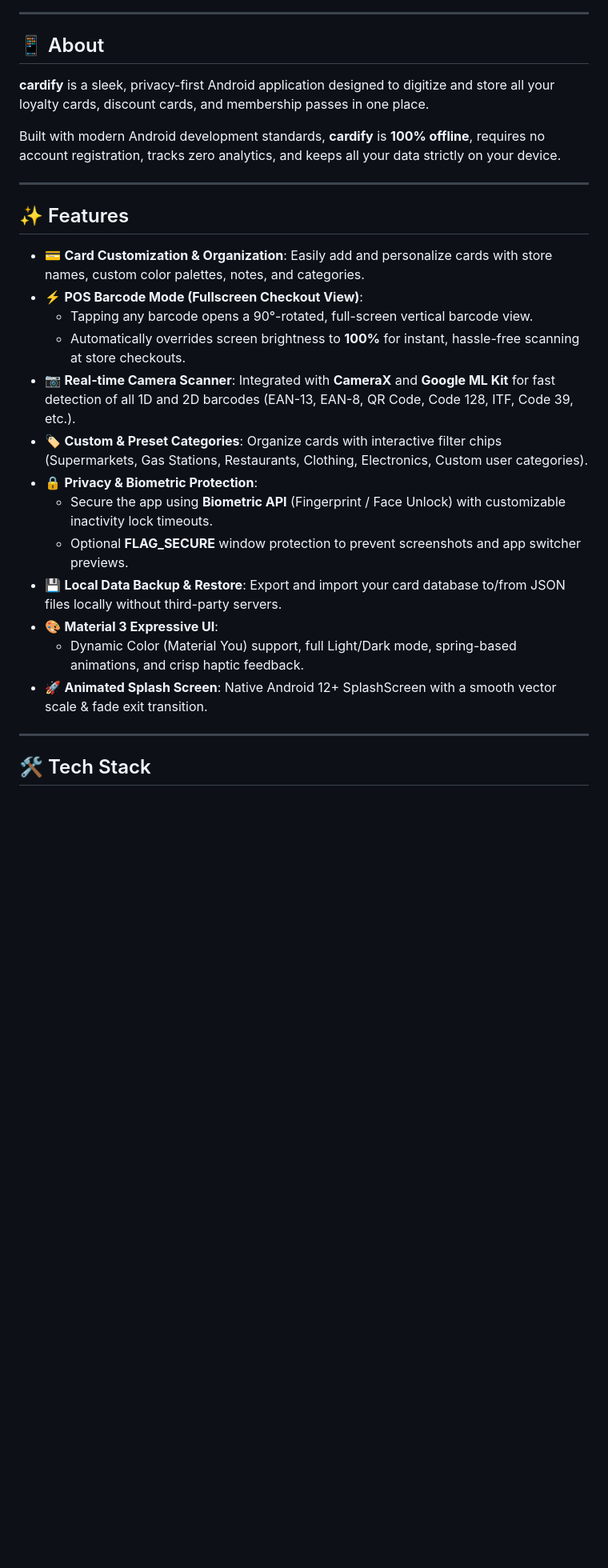
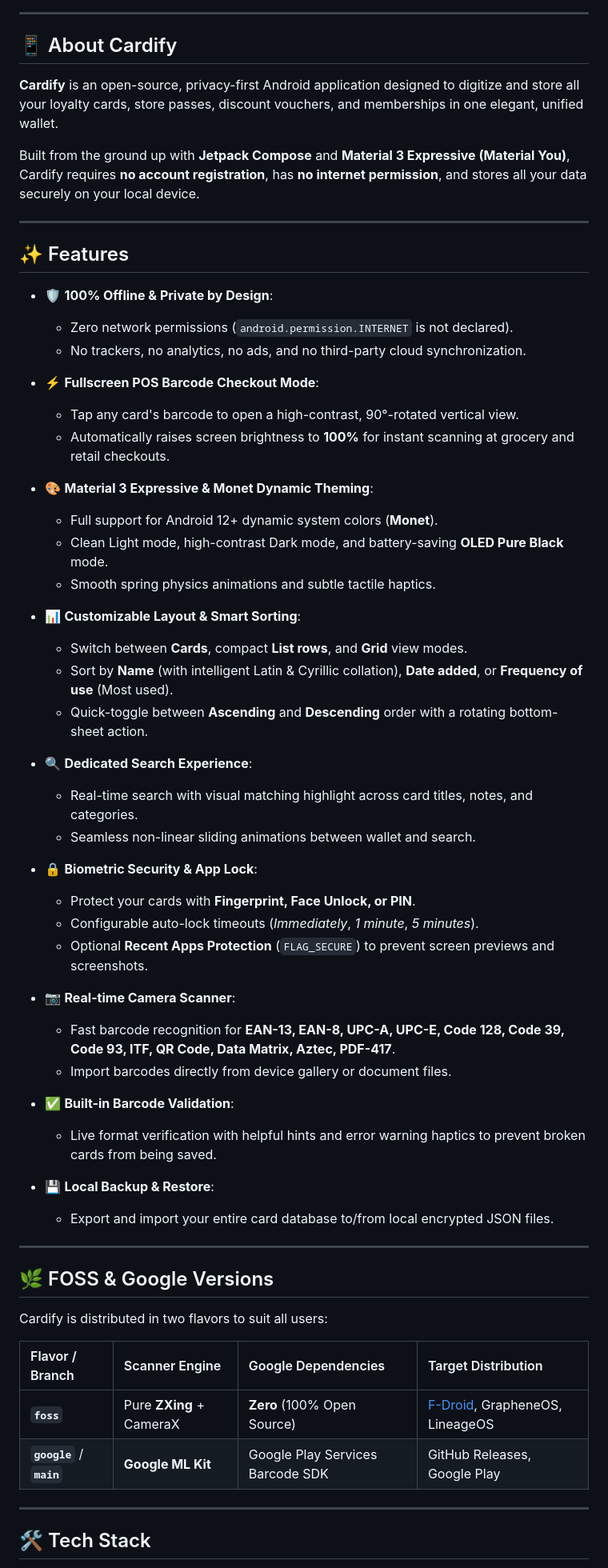
Before and after one commit to ilya33gh/cardify, a Markdown page: README.md, the part around one of its changes. Shown at 80% size. Drawn GitHub-style; blank space fills up the shorter version.

Commit message:
docs: update README with comprehensive features, tech stack, and FOSS guide

```diff
--- a/README.md
+++ b/README.md
@@ -13,29 +17,63 @@
 
 ---
 
-## 📱 About
+## 📱 About Cardify
 
-**cardify** is a sleek, privacy-first Android application designed to digitize and store all your loyalty cards, discount cards, and membership passes in one place.
+**Cardify** is an open-source, privacy-first Android application designed to digitize and store all your loyalty cards, store passes, discount vouchers, and memberships in one elegant, unified wallet.
 
-Built with modern Android development standards, **cardify** is **100% offline**, requires no account registration, tracks zero analytics, and keeps all your data strictly on your device.
+Built from the ground up with **Jetpack Compose** and **Material 3 Expressive (Material You)**, Cardify requires **no account registration**, has **no internet permission**, and stores all your data securely on your local device.
 
 ---
 
 ## ✨ Features
 
-- 💳 **Card Customization & Organization**: Easily add and personalize cards with store names, custom color palettes, notes, and categories.
-- ⚡ **POS Barcode Mode (Fullscreen Checkout View)**:
-  - Tapping any barcode opens a 90°-rotated, full-screen vertical barcode view.
-  - Automatically overrides screen brightness to **100%** for instant, hassle-free scanning at store checkouts.
-- 📷 **Real-time Camera Scanner**: Integrated with **CameraX** and **Google ML Kit** for fast detection of all 1D and 2D barcodes (EAN-13, EAN-8, QR Code, Code 128, ITF, Code 39, etc.).
-- 🏷️ **Custom & Preset Categories**: Organize cards with interactive filter chips (Supermarkets, Gas Stations, Restaurants, Clothing, Electronics, Custom user categories).
-- 🔒 **Privacy & Biometric Protection**:
-  - Secure the app using **Biometric API** (Fingerprint / Face Unlock) with customizable inactivity lock timeouts.
-  - Optional **FLAG_SECURE** window protection to prevent screenshots and app switcher previews.
-- 💾 **Local Data Backup & Restore**: Export and import your card database to/from JSON files locally without third-party servers.
-- 🎨 **Material 3 Expressive UI**:
-  - Dynamic Color (Material You) support, full Light/Dark mode, spring-based animations, and crisp haptic feedback.
-- 🚀 **Animated Splash Screen**: Native Android 12+ SplashScreen with a smooth vector scale & fade exit transition.
+- 🛡️ **100% Offline & Private by Design**:
+  - Zero network permissions (`android.permission.INTERNET` is not declared).
+  - No trackers, no analytics, no ads, and no third-party cloud synchronization.
+
+- ⚡ **Fullscreen POS Barcode Checkout Mode**:
+  - Tap any card's barcode to open a high-contrast, 90°-rotated vertical view.
+  - Automatically raises screen brightness to **100%** for instant scanning at grocery and retail checkouts.
+
+- 🎨 **Material 3 Expressive & Monet Dynamic Theming**:
+  - Full support for Android 12+ dynamic system colors (**Monet**).
+  - Clean Light mode, high-contrast Dark mode, and battery-saving **OLED Pure Black** mode.
+  - Smooth spring physics animations and subtle tactile haptics.
+
+- 📊 **Customizable Layout & Smart Sorting**:
+  - Switch between **Cards**, compact **List rows**, and **Grid** view modes.
+  - Sort by **Name** (with intelligent Latin & Cyrillic collation), **Date added**, or **Frequency of use** (Most used).
+  - Quick-toggle between **Ascending** and **Descending** order with a rotating bottom-sheet action.
+
+- 🔍 **Dedicated Search Experience**:
+  - Real-time search with visual matching highlight across card titles, notes, and categories.
+  - Seamless non-linear sliding animations between wallet and search.
+
+- 🔒 **Biometric Security & App Lock**:
+  - Protect your cards with **Fingerprint, Face Unlock, or PIN**.
+  - Configurable auto-lock timeouts (*Immediately*, *1 minute*, *5 minutes*).
+  - Optional **Recent Apps Protection** (`FLAG_SECURE`) to prevent screen previews and screenshots.
+
+- 📷 **Real-time Camera Scanner**:
+  - Fast barcode recognition for **EAN-13, EAN-8, UPC-A, UPC-E, Code 128, Code 39, Code 93, ITF, QR Code, Data Matrix, Aztec, PDF-417**.
+  - Import barcodes directly from device gallery or document files.
+
+- ✅ **Built-in Barcode Validation**:
+  - Live format verification with helpful hints and error warning haptics to prevent broken cards from being saved.
+
+- 💾 **Local Backup & Restore**:
+  - Export and import your entire card database to/from local encrypted JSON files.
+
+---
+
+## 🌿 FOSS & Google Versions
+
+Cardify is distributed in two flavors to suit all users:
+
+| Flavor / Branch | Scanner Engine | Google Dependencies | Target Distribution |
+| :--- | :--- | :--- | :--- |
+| **`foss`** | Pure **ZXing** + CameraX | **Zero** (100% Open Source) | [F-Droid](https://f-droid.org), GrapheneOS, LineageOS |
+| **`google`** / **`main`** | **Google ML Kit** | Google Play Services Barcode SDK | GitHub Releases, Google Play |
 
 ---
 
```
Also changed, not shown: other parts of README.md (+33 -42 lines).
